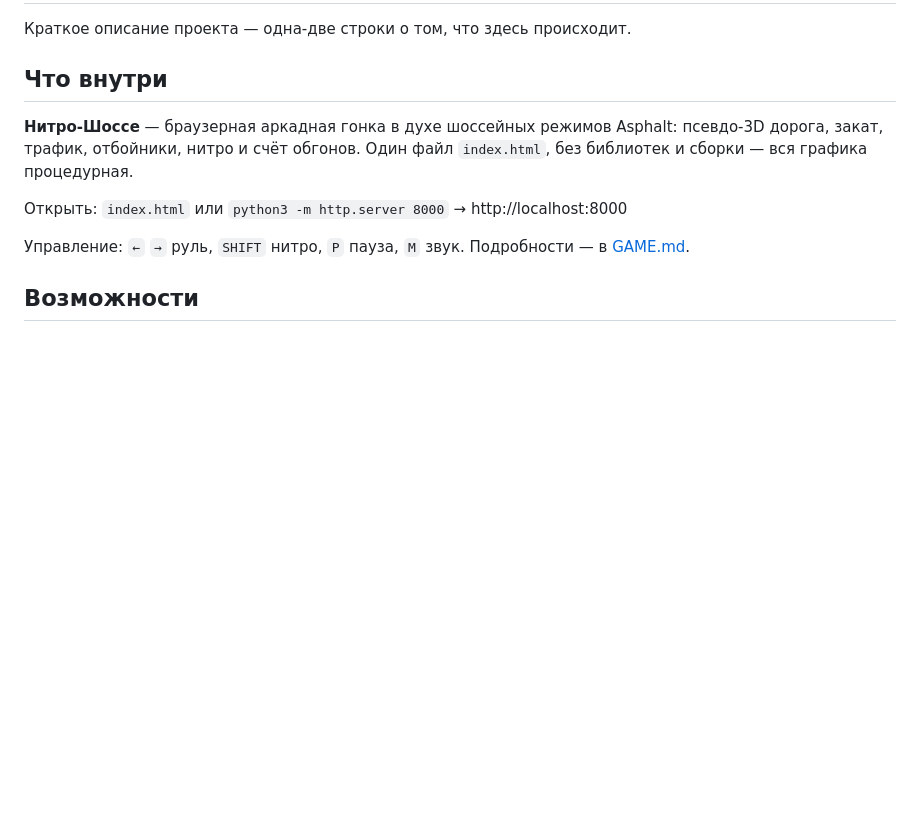
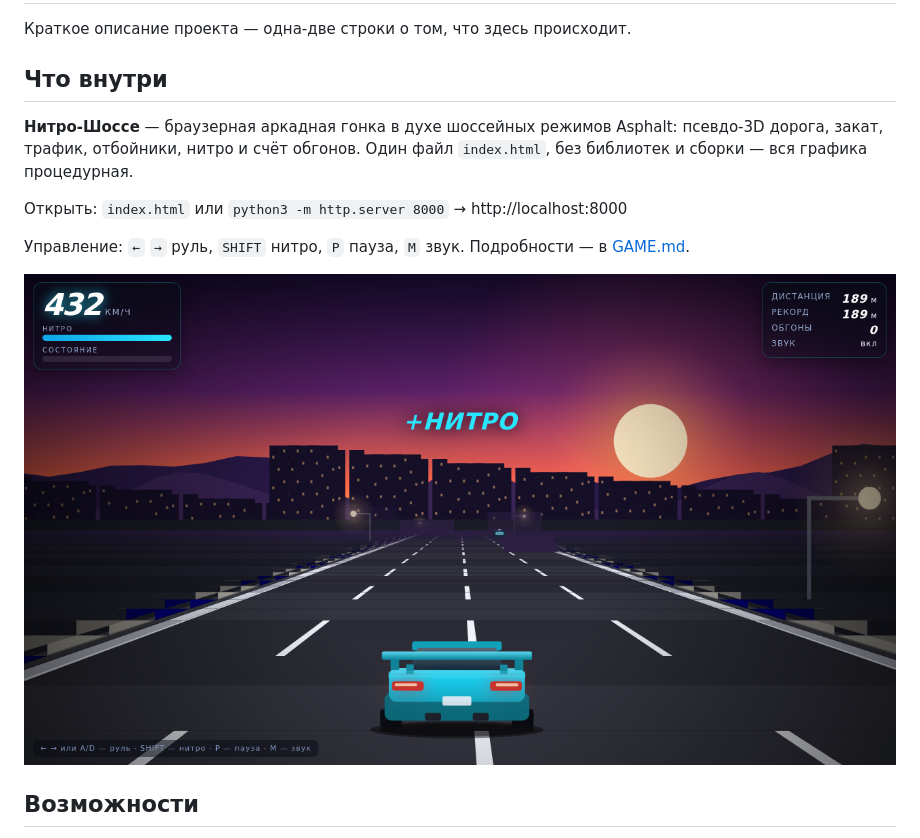
Before and after one commit to Mihail007p/my-project, a Markdown page: README.md, the part around the change. Drawn GitHub-style; pictures changed too: docs/screenshots/2-road.png (added); blank space fills up the shorter version.

```diff
--- a/README.md
+++ b/README.md
@@ -12,6 +12,8 @@
 
 Управление: `←` `→` руль, `SHIFT` нитро, `P` пауза, `M` звук.
 Подробности — в [GAME.md](GAME.md).
+
+![Шоссе на закате](docs/screenshots/2-road.png)
 
 ## Возможности
 
```
Also changed, not shown: docs/screenshots/1-menu.png (added), docs/screenshots/3-nitro.png (added), docs/screenshots/4-corner.png (added), docs/screenshots/5-barrier.png (added), docs/screenshots/6-mobile.png (added), 3 other files.
